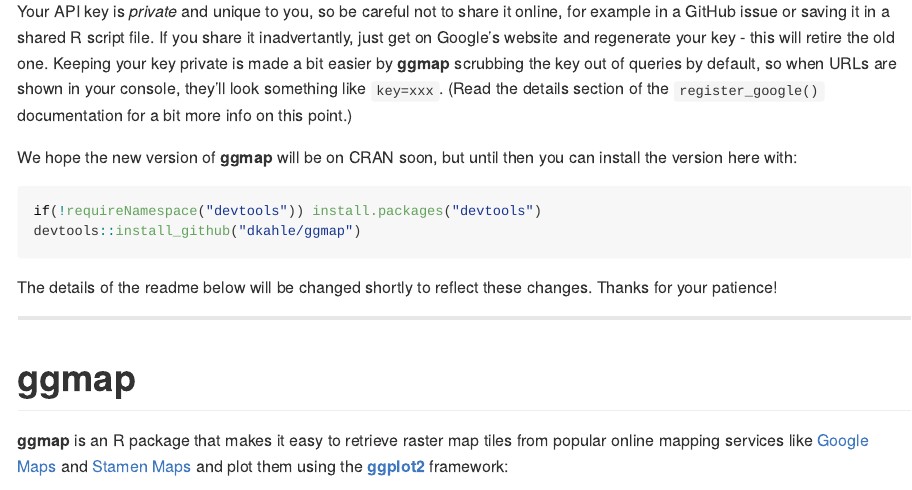
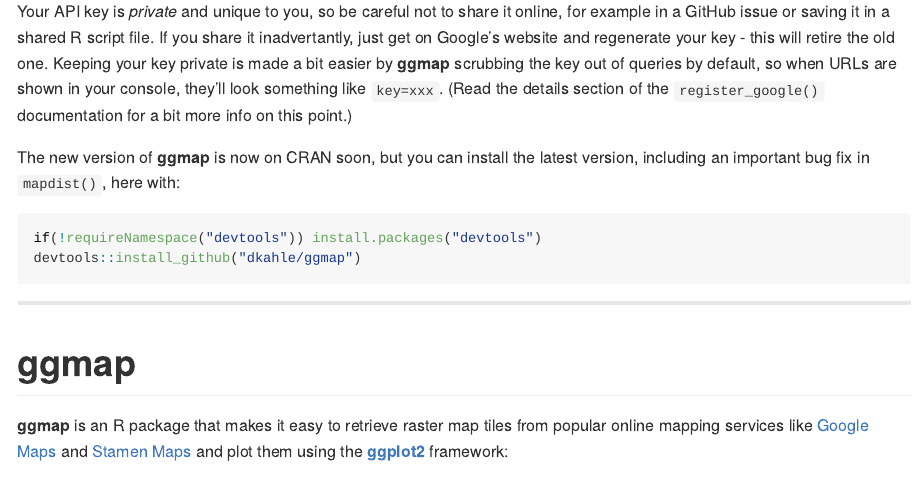
Before and after one commit to dkahle/ggmap, an R Markdown document (README.Rmd): the page in a window 1100 px wide, from 600 px down. The pictures show the output file README.md that the author committed with the source, drawn offline in the style of GitHub; long lines of code are wrapped; badge pictures from the web are left out.

Commit message:
minor readme updates

````diff
--- a/README.Rmd
+++ b/README.Rmd
@@ -34,13 +34,11 @@
 
 Your API key is _private_ and unique to you, so be careful not to share it online, for example in a GitHub issue or saving it in a shared R script file. If you share it inadvertantly, just get on Google's website and regenerate your key - this will retire the old one. Keeping your key private is made a bit easier by __ggmap__ scrubbing the key out of queries by default, so when URLs are shown in your console, they'll look something like `key=xxx`.  (Read the details section of the `register_google()` documentation for a bit more info on this point.)
 
-We hope the new version of __ggmap__ will be on CRAN soon, but until then you can install the version here with:
+The new version of __ggmap__ is now on CRAN soon, but you can install the latest version, including an important bug fix in `mapdist()`, here with:
 ```{r attn, eval=FALSE}
 if(!requireNamespace("devtools")) install.packages("devtools")
 devtools::install_github("dkahle/ggmap")
 ```
-
-The details of the readme below will be changed shortly to reflect these changes. Thanks for your patience!
 
 <hr>
 
````
Also changed, not shown: README.md, tools/README-route_trek-1.png.
